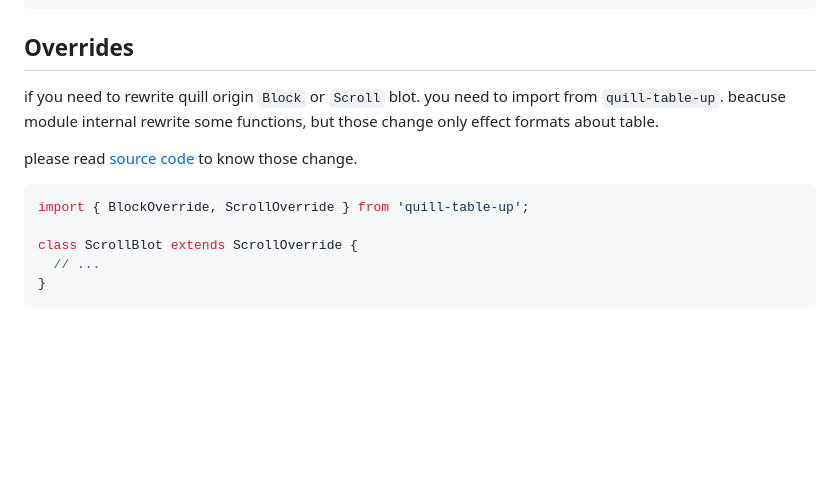
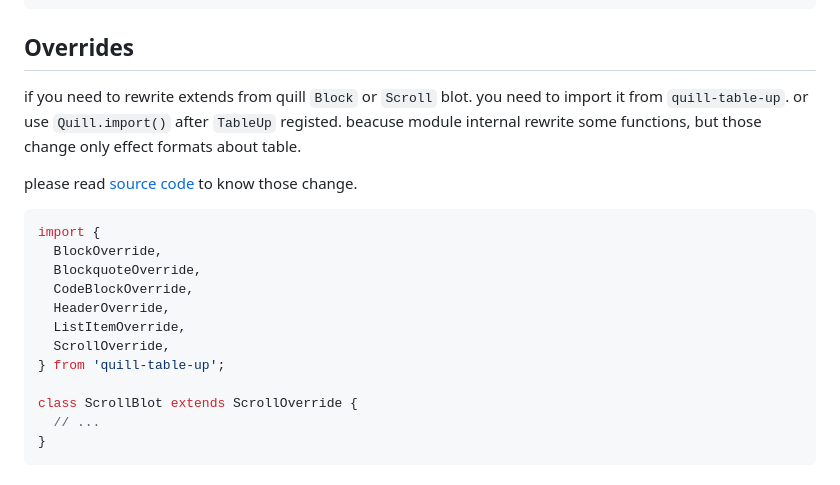
Before and after one commit to zzxming/quill-table-up, a Markdown page: README.md, the part around the change. GitHub-like rendering; folded sections open; blank space fills up the shorter version.

Commit message:
docs: update README.md

````diff
--- a/README.md
+++ b/README.md
@@ -192,12 +192,19 @@ const defaultTools = [
 
 ## Overrides
 
-if you need to rewrite quill origin `Block` or `Scroll` blot. you need to import from `quill-table-up`. beacuse module internal rewrite some functions, but those change only effect formats about table.
+if you need to rewrite extends from quill `Block` or `Scroll` blot. you need to import it from `quill-table-up`. or use `Quill.import()` after `TableUp` registed. beacuse module internal rewrite some functions, but those change only effect formats about table.
 
 please read [source code](https://github.com/zzxming/quill-table-up/tree/master/src/formats/overrides) to know those change.
 
 ```ts
-import { BlockOverride, ScrollOverride } from 'quill-table-up';
+import {
+  BlockOverride,
+  BlockquoteOverride,
+  CodeBlockOverride,
+  HeaderOverride,
+  ListItemOverride,
+  ScrollOverride,
+} from 'quill-table-up';
 
 class ScrollBlot extends ScrollOverride {
   // ...
````
